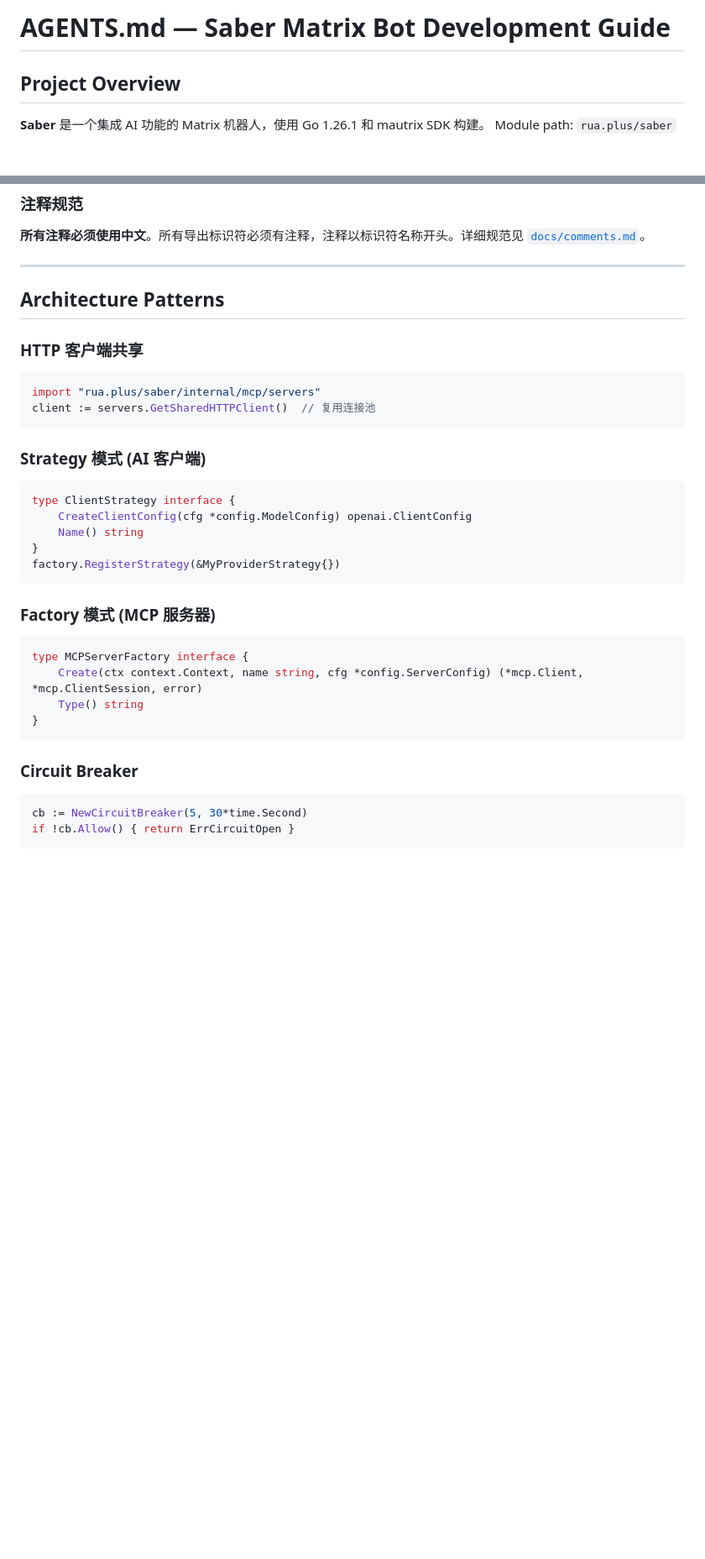
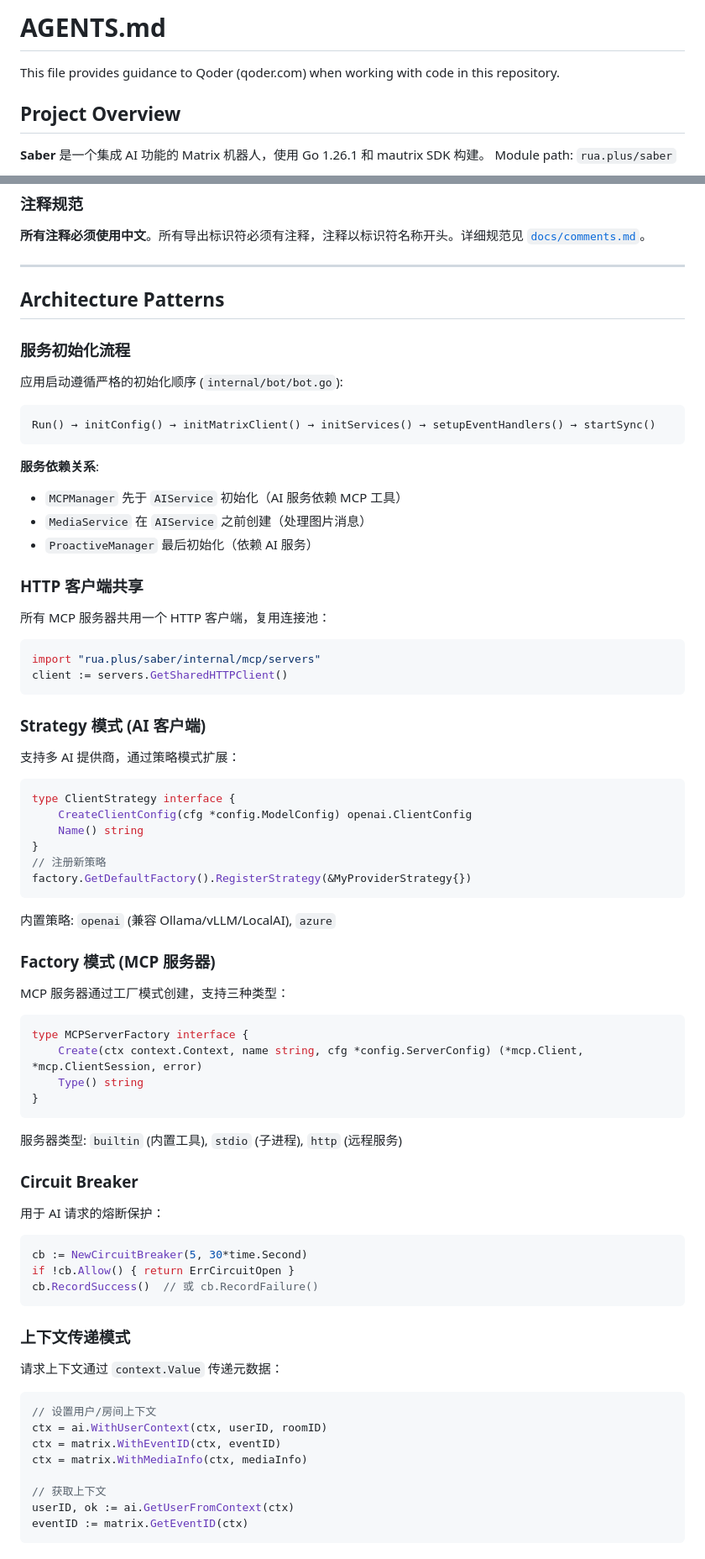
Before and after one commit to VOD-Studio/saber, a Markdown page: AGENTS.md, 2 parts joined by grey strips. Shown at 84% size. GitHub-like rendering; blank space fills up the shorter version.

````diff
--- a/AGENTS.md
+++ b/AGENTS.md
@@ -1,4 +1,6 @@
-# AGENTS.md — Saber Matrix Bot Development Guide
+# AGENTS.md
+
+This file provides guidance to Qoder (qoder.com) when working with code in this repository.
 
 ## Project Overview
 
@@ -55,24 +63,46 @@ slog.Info("服务初始化完成", "provider", cfg.Provider)
 
 ## Architecture Patterns
 
+### 服务初始化流程
+
+应用启动遵循严格的初始化顺序 (`internal/bot/bot.go`):
+
+```
+Run() → initConfig() → initMatrixClient() → initServices() → setupEventHandlers() → startSync()
+```
+
+**服务依赖关系**:
+- `MCPManager` 先于 `AIService` 初始化（AI 服务依赖 MCP 工具）
+- `MediaService` 在 `AIService` 之前创建（处理图片消息）
+- `ProactiveManager` 最后初始化（依赖 AI 服务）
+
 ### HTTP 客户端共享
+
+所有 MCP 服务器共用一个 HTTP 客户端，复用连接池：
 
 ```go
 import "rua.plus/saber/internal/mcp/servers"
-client := servers.GetSharedHTTPClient()  // 复用连接池
+client := servers.GetSharedHTTPClient()
 ```
 
 ### Strategy 模式 (AI 客户端)
+
+支持多 AI 提供商，通过策略模式扩展：
 
 ```go
 type ClientStrategy interface {
     CreateClientConfig(cfg *config.ModelConfig) openai.ClientConfig
     Name() string
 }
-factory.RegisterStrategy(&MyProviderStrategy{})
+// 注册新策略
+factory.GetDefaultFactory().RegisterStrategy(&MyProviderStrategy{})
 ```
 
+内置策略: `openai` (兼容 Ollama/vLLM/LocalAI), `azure`
+
 ### Factory 模式 (MCP 服务器)
+
+MCP 服务器通过工厂模式创建，支持三种类型：
 
 ```go
 type MCPServerFactory interface {
@@ -81,9 +111,30 @@ type MCPServerFactory interface {
 }
 ```
 
+服务器类型: `builtin` (内置工具), `stdio` (子进程), `http` (远程服务)
+
 ### Circuit Breaker
+
+用于 AI 请求的熔断保护：
 
 ```go
 cb := NewCircuitBreaker(5, 30*time.Second)
 if !cb.Allow() { return ErrCircuitOpen }
+cb.RecordSuccess()  // 或 cb.RecordFailure()
 ```
+
+### 上下文传递模式
+
+请求上下文通过 `context.Value` 传递元数据：
+
+```go
+// 设置用户/房间上下文
+ctx = ai.WithUserContext(ctx, userID, roomID)
+ctx = matrix.WithEventID(ctx, eventID)
+ctx = matrix.WithMediaInfo(ctx, mediaInfo)
+
+// 获取上下文
+userID, ok := ai.GetUserFromContext(ctx)
+eventID := matrix.GetEventID(ctx)
+```
+
````
Also changed, not shown: other parts of AGENTS.md (+46 -1 lines), README.md (+10 -0 lines).
